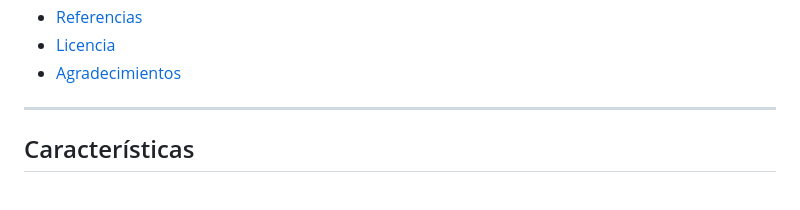
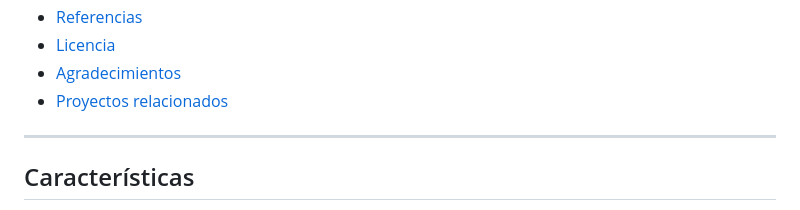
Before and after one commit to jcteacher-lab/sistemasolar, a Markdown page: README.md, the part around the change. Rendered like a GitHub page.

```diff
--- a/README.md
+++ b/README.md
@@ -29,6 +29,7 @@ Incluye una **guía de ejercicios académica en LaTeX** que usa el simulador com
 - [Referencias](#-referencias)
 - [Licencia](#-licencia)
 - [Agradecimientos](#-agradecimientos)
+- [Proyectos relacionados](#-proyectos-relacionados)
 
 ---
 
```
